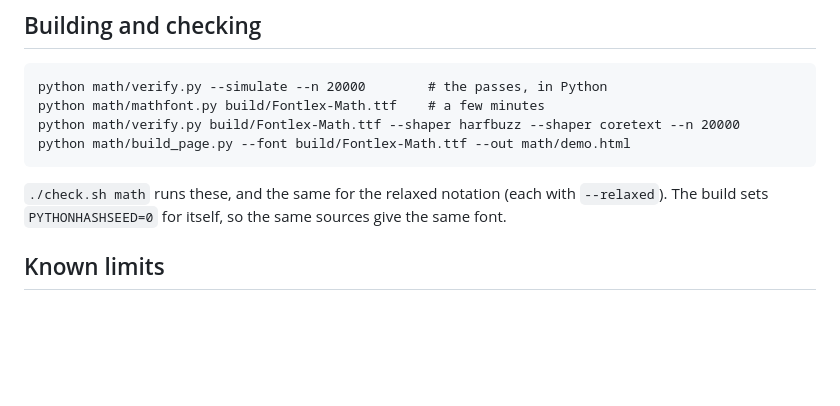
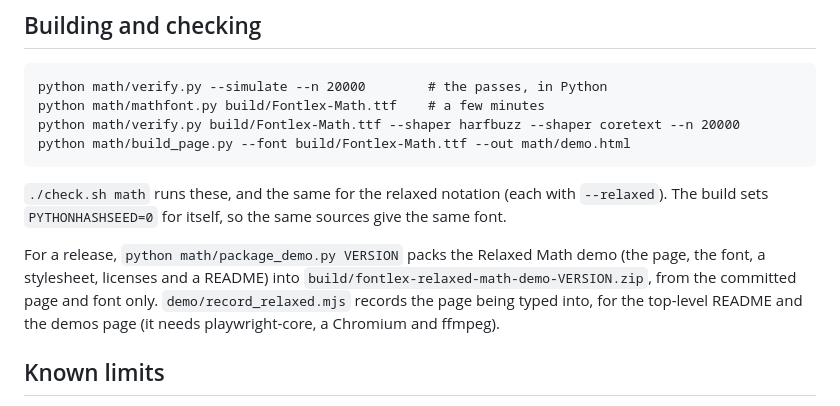
Before and after one commit to fMindstormer/fontlex, a Markdown page: math/README.md, the part around the change. GitHub-like rendering; blank space fills up the shorter version.

```diff
--- a/math/README.md
+++ b/math/README.md
@@ -133,6 +133,13 @@ which keeps their rules few.
 with `--relaxed`). The build sets `PYTHONHASHSEED=0` for itself, so the same
 sources give the same font.
 
+For a release, `python math/package_demo.py VERSION` packs the Relaxed Math
+demo (the page, the font, a stylesheet, licenses and a README) into
+`build/fontlex-relaxed-math-demo-VERSION.zip`, from the committed page and
+font only. `demo/record_relaxed.mjs` records the page being typed into, for
+the top-level README and the demos page (it needs playwright-core, a
+Chromium and ffmpeg).
+
 ## Known limits
 
 - The limits above. More depth, more fractions or longer constructs would
```
Also changed, not shown: README.md (+21 -11 lines), english/README.md (+1 -1 lines), docs/images/relaxed-math-demo.gif (added), docs/images/relaxed-math-poster.png (added), 7 other files.
